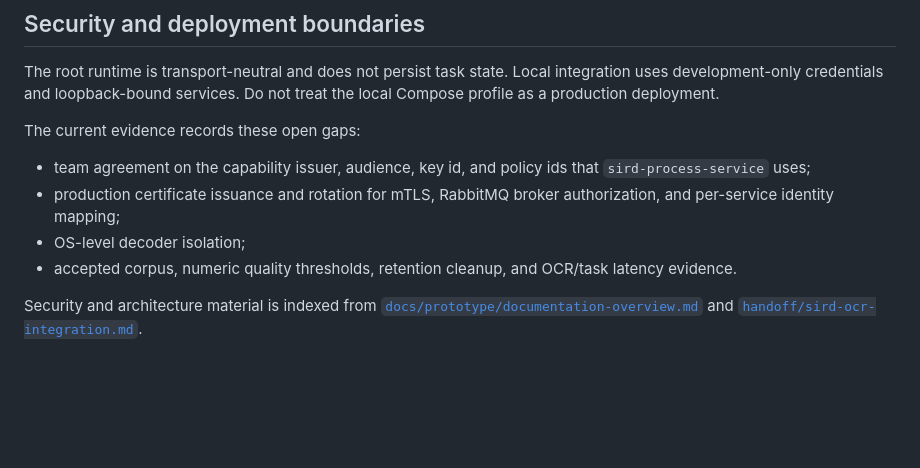
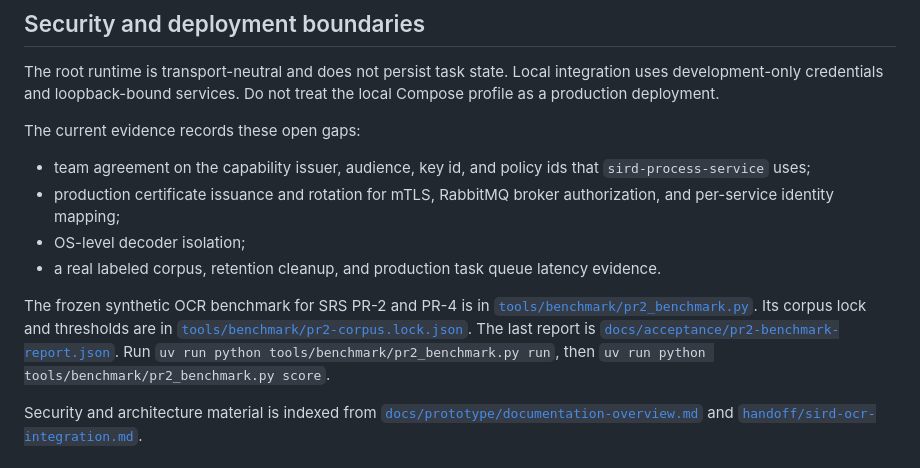
Before and after one commit to HseBabyHares/ocr-recognition-module, a Markdown page: README.md, the part around the change. Rendered like a GitHub page; blank space fills up the shorter version.

Commit message:
docs(readme): describe how to run the pr-2 benchmark

```diff
--- a/README.md
+++ b/README.md
@@ -310,7 +310,9 @@ The current evidence records these open gaps:
 - team agreement on the capability issuer, audience, key id, and policy ids that `sird-process-service` uses;
 - production certificate issuance and rotation for mTLS, RabbitMQ broker authorization, and per-service identity mapping;
 - OS-level decoder isolation;
-- accepted corpus, numeric quality thresholds, retention cleanup, and OCR/task latency evidence.
+- a real labeled corpus, retention cleanup, and production task queue latency evidence.
+
+The frozen synthetic OCR benchmark for SRS PR-2 and PR-4 is in [`tools/benchmark/pr2_benchmark.py`](tools/benchmark/pr2_benchmark.py). Its corpus lock and thresholds are in [`tools/benchmark/pr2-corpus.lock.json`](tools/benchmark/pr2-corpus.lock.json). The last report is [`docs/acceptance/pr2-benchmark-report.json`](docs/acceptance/pr2-benchmark-report.json). Run `uv run python tools/benchmark/pr2_benchmark.py run`, then `uv run python tools/benchmark/pr2_benchmark.py score`.
 
 Security and architecture material is indexed from [`docs/prototype/documentation-overview.md`](docs/prototype/documentation-overview.md) and [`handoff/sird-ocr-integration.md`](handoff/sird-ocr-integration.md).
 
```
